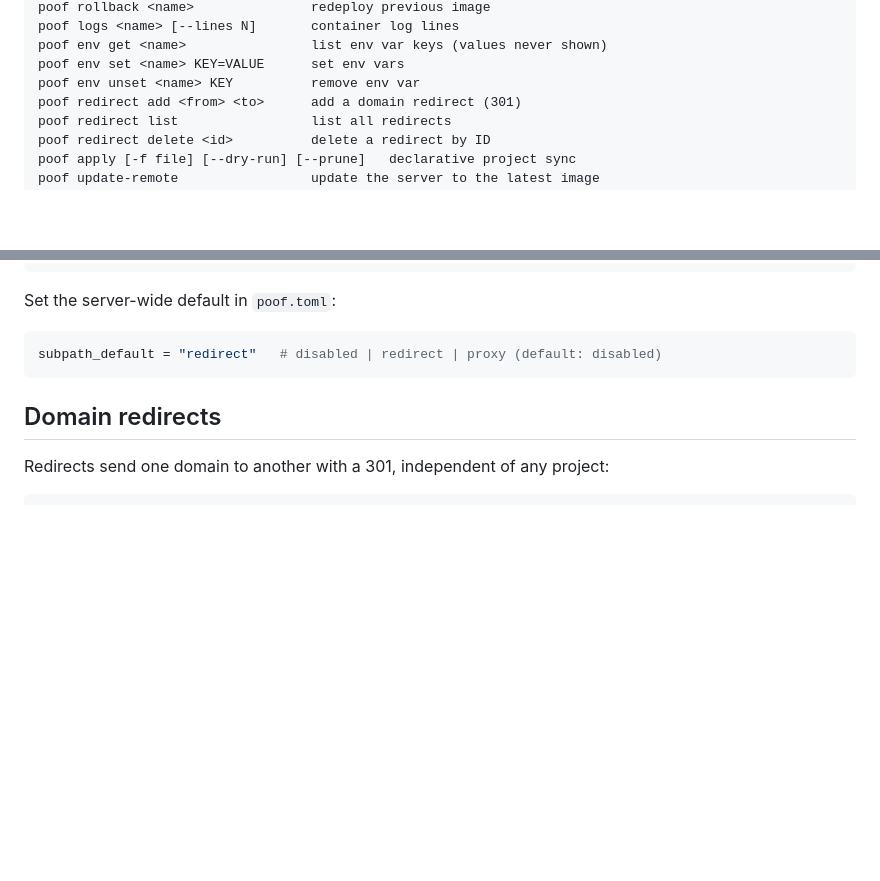
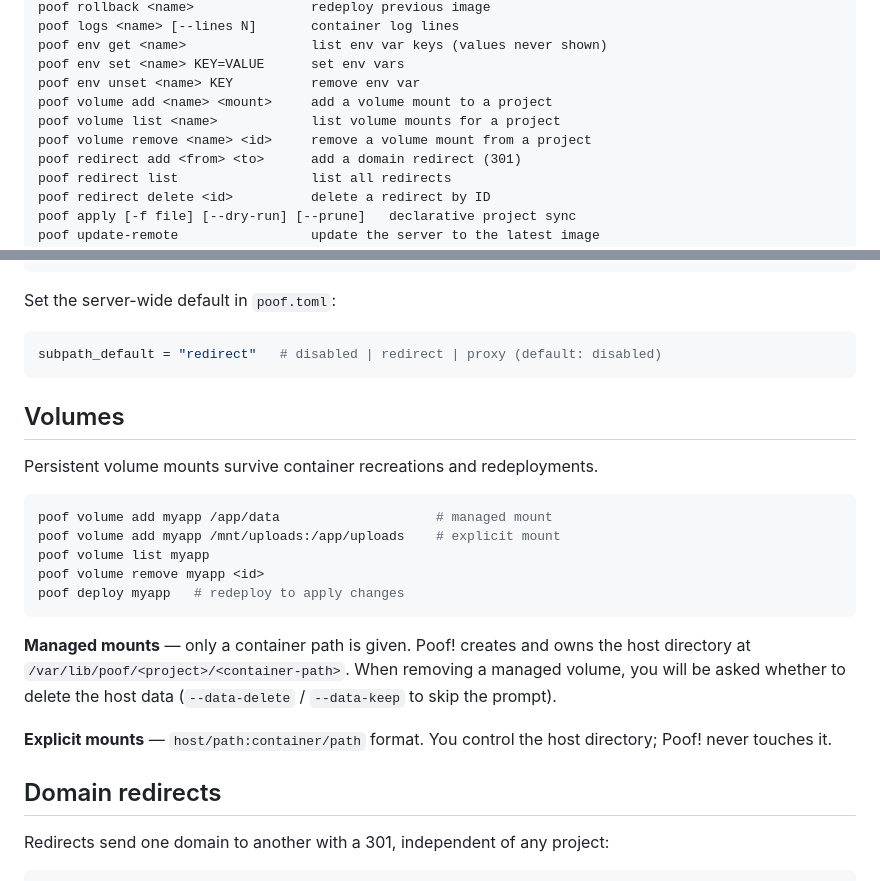
Before and after one commit to Racso/poof, a Markdown page: README.md, 2 parts joined by grey strips. GitHub-like rendering; blank space fills up the shorter version.

Commit message:
docs: document volumes in README
Co-Authored-By: Índigo Óskarsson <indigo@oscargomez.net>

````diff
--- a/README.md
+++ b/README.md
@@ -128,6 +128,9 @@ poof logs <name> [--lines N]       container log lines
 poof env get <name>                list env var keys (values never shown)
 poof env set <name> KEY=VALUE      set env vars
 poof env unset <name> KEY          remove env var
+poof volume add <name> <mount>     add a volume mount to a project
+poof volume list <name>            list volume mounts for a project
+poof volume remove <name> <id>     remove a volume mount from a project
 poof redirect add <from> <to>      add a domain redirect (301)
 poof redirect list                 list all redirects
 poof redirect delete <id>          delete a redirect by ID
@@ -165,6 +168,22 @@ Set the server-wide default in `poof.toml`:
 ```toml
 subpath_default = "redirect"   # disabled | redirect | proxy (default: disabled)
 ```
+
+## Volumes
+
+Persistent volume mounts survive container recreations and redeployments.
+
+```sh
+poof volume add myapp /app/data                    # managed mount
+poof volume add myapp /mnt/uploads:/app/uploads    # explicit mount
+poof volume list myapp
+poof volume remove myapp <id>
+poof deploy myapp   # redeploy to apply changes
+```
+
+**Managed mounts** — only a container path is given. Poof! creates and owns the host directory at `/var/lib/poof/<project>/<container-path>`. When removing a managed volume, you will be asked whether to delete the host data (`--data-delete` / `--data-keep` to skip the prompt).
+
+**Explicit mounts** — `host/path:container/path` format. You control the host directory; Poof! never touches it.
 
 ## Domain redirects
 
````
